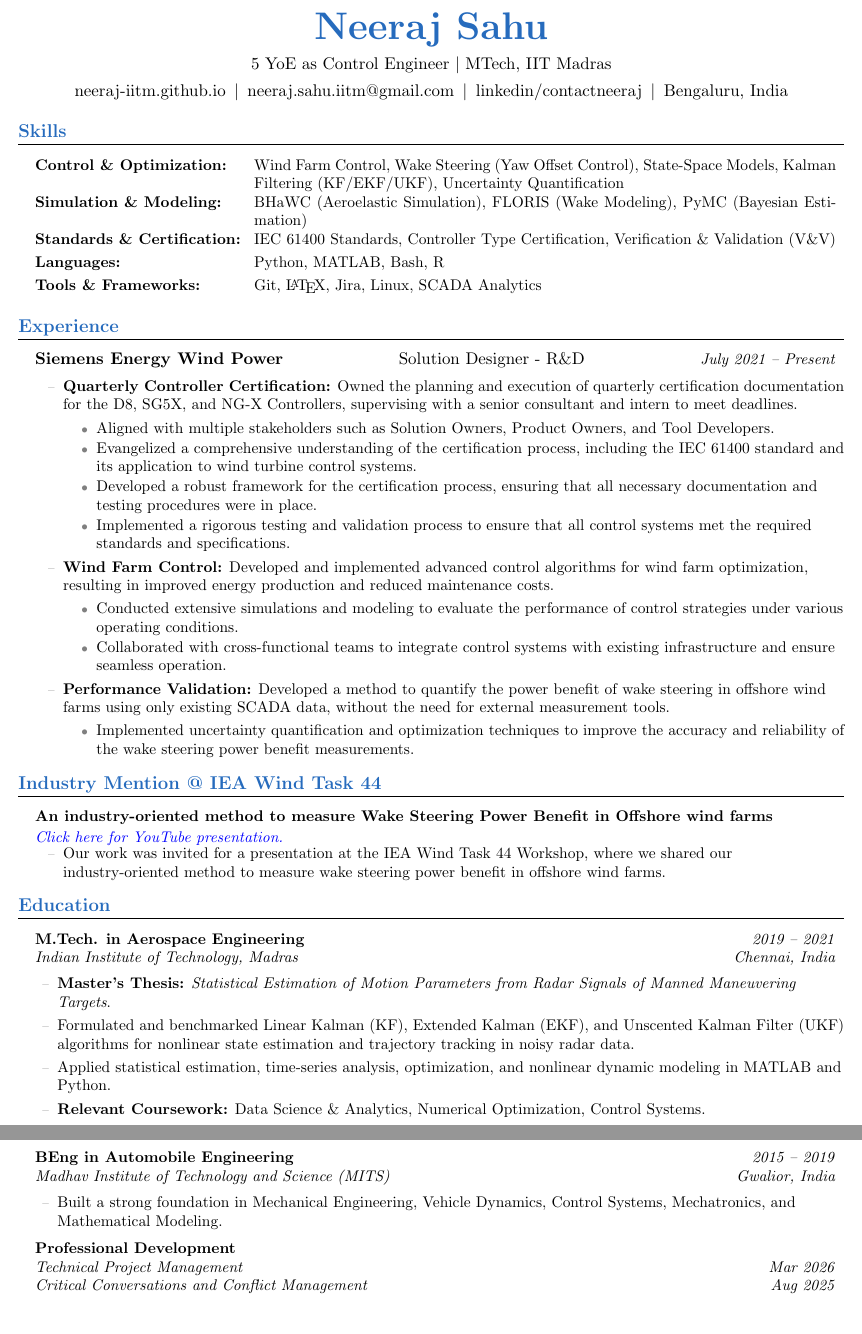
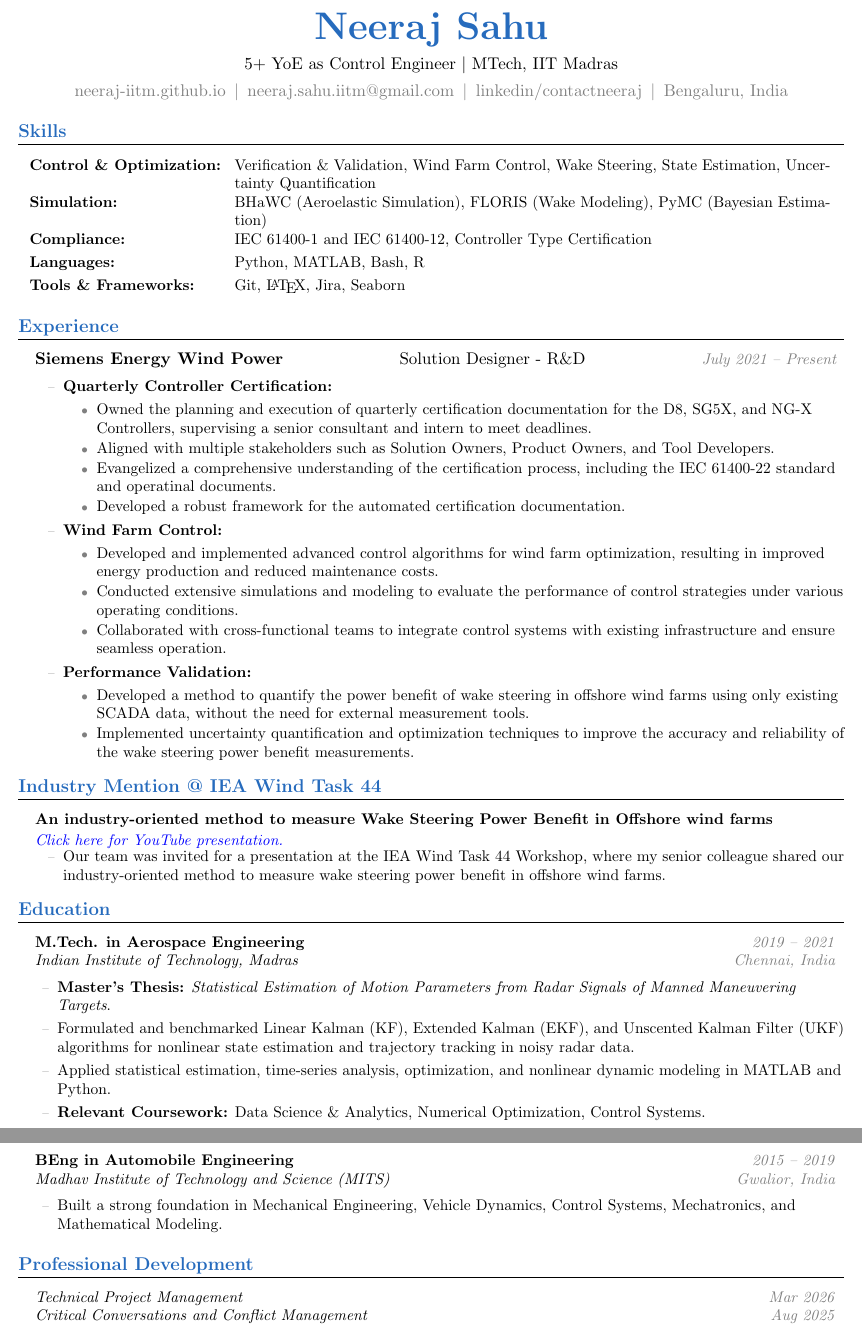
Before and after one commit to neeraj-iitm/neeraj_resume_simple, a LaTeX CV (resume_simple_control_engineer.tex, which reads simple_common/education.tex, simple_common/heading.tex, simple_profiles/control_engineer/experience.tex): two parts of pages 1 and 2 of 2, joined at a grey line, cut so that both start at the same text. Compiled offline with pdfLaTeX.

Commit message:
Pivoting to simple profile

```diff
--- a/simple_common/education.tex
+++ b/simple_common/education.tex
@@ -1,12 +1,12 @@
-%----------- EDUCATION & PROFESSIONAL DEVELOPMENT -----------
+%----------- EDUCATION -----------
 
 \section{Education}
 \vspace{2pt}
 \begin{itemize}[leftmargin=0.15in, label={}]
   \small\item{
     \begin{tabularx}{0.97\textwidth}{@{}X r@{}}
-      \textbf{M.Tech. in Aerospace Engineering} & \textit{\small 2019 -- 2021} \\
-      \textit{Indian Institute of Technology, Madras} & \textit{\small Chennai, India}
+      \textbf{M.Tech. in Aerospace Engineering} & {\color{gray}\textit{\small 2019 -- 2021}} \\
+      \textit{Indian Institute of Technology, Madras} & {\color{gray}\textit{\small Chennai, India}}
     \end{tabularx}
     \begin{itemize}[leftmargin=0.2in]
       \item \small{\textbf{Master's Thesis:} \textit{Statistical Estimation of Motion Parameters from Radar Signals of Manned Maneuvering Targets}.}
@@ -18,19 +18,22 @@
 
   \small\item{
     \begin{tabularx}{0.97\textwidth}{@{}X r@{}}
-      \textbf{BEng in Automobile Engineering} & \textit{\small 2015 -- 2019} \\
-      \textit{Madhav Institute of Technology and Science (MITS)} & \textit{\small Gwalior, India}
+      \textbf{BEng in Automobile Engineering} & {\color{gray}\textit{\small 2015 -- 2019}} \\
+      \textit{Madhav Institute of Technology and Science (MITS)} & {\color{gray}\textit{\small Gwalior, India}}
     \end{tabularx}
     \begin{itemize}[leftmargin=0.2in]
       \item \small{Built a strong foundation in Mechanical Engineering, Vehicle Dynamics, Control Systems, Mechatronics, and Mathematical Modeling.}
     \end{itemize}
   }
+\end{itemize}
 
+\section{Professional Development}
+\vspace{2pt}
+\begin{itemize}[leftmargin=0.15in, label={}]
   \small\item{
     \begin{tabularx}{0.97\textwidth}{@{}X r@{}}
-      \textbf{Professional Development} & \\
-      \textit{Technical Project Management} & \textit{\small Mar 2026} \\
-      \textit{Critical Conversations and Conflict Management} & \textit{\small Aug 2025}
+      \textit{Technical Project Management} & {\color{gray}\textit{\small Mar 2026}} \\
+      \textit{Critical Conversations and Conflict Management} & {\color{gray}\textit{\small Aug 2025}}
     \end{tabularx}
   }
 \end{itemize}
--- a/simple_common/heading.tex
+++ b/simple_common/heading.tex
@@ -2,13 +2,14 @@
 
 \begin{center}\vspace{-20pt}
     {\Huge\bfseries\color{NavyBlue} Neeraj Sahu} \\[6pt]
-    {\centering 5 YoE as Control Engineer $|$ MTech, IIT Madras \par}
+    {\centering 5+ YoE as Control Engineer $|$ MTech, IIT Madras \par}
     \vspace{4pt}
+    {\color{gray}
     \href{https://neeraj-iitm.github.io/}{neeraj-iitm.github.io}
     \,$|$\,
     \href{mailto:neeraj.sahu.iitm@gmail.com}{neeraj.sahu.iitm@gmail.com}
     \,$|$\,
     \href{https://www.linkedin.com/in/contactneeraj/}{linkedin/contactneeraj}
     \,$|$\,
-    Bengaluru, India
+    Bengaluru, India}
 \end{center}
--- a/simple_profiles/control_engineer/experience.tex
+++ b/simple_profiles/control_engineer/experience.tex
@@ -6,23 +6,25 @@
 
   \vspace{-2pt}\item
     \begin{tabular*}{0.97\textwidth}[t]{@{}l@{\extracolsep{\fill}}c@{\extracolsep{\fill}}r@{}}
-      \textbf{\normalsize Siemens Energy Wind Power} & {Solution Designer - R\&D} & \textit{\small July 2021 -- Present} \\
+      \textbf{\normalsize Siemens Energy Wind Power} & {Solution Designer - R\&D} & \textit{\color{gray}\small July 2021 -- Present} \\
     \end{tabular*}
     \begin{itemize}
-      \item\small{\textbf{Quarterly Controller Certification:} Owned the planning and execution of quarterly certification documentation for the D8, SG5X, and NG-X Controllers, supervising with a senior consultant and intern to meet deadlines.}
+      \item\small{\textbf{Quarterly Controller Certification:} }
       \begin{itemize}
+        \item \small{Owned the planning and execution of quarterly certification documentation for the D8, SG5X, and NG-X Controllers, supervising a senior consultant and intern to meet deadlines.}
         \item\small{Aligned with multiple stakeholders such as Solution Owners, Product Owners, and Tool Developers.}
-        \item\small{Evangelized a comprehensive understanding of the certification process, including the IEC 61400 standard and its application to wind turbine control systems.}
-        \item\small{Developed a robust framework for the certification process, ensuring that all necessary documentation and testing procedures were in place.}
-        \item\small{Implemented a rigorous testing and validation process to ensure that all control systems met the required standards and specifications.}
+        \item\small{Evangelized a comprehensive understanding of the certification process, including the IEC 61400-22 standard and operatinal documents.}
+        \item\small{Developed a robust framework for the automated  certification documentation.}
       \end{itemize}
-      \item\small{\textbf{Wind Farm Control:} Developed and implemented advanced control algorithms for wind farm optimization, resulting in improved energy production and reduced maintenance costs.}
+      \item\small{\textbf{Wind Farm Control:}}
       \begin{itemize}
+        \item\small{Developed and implemented advanced control algorithms for wind farm optimization, resulting in improved energy production and reduced maintenance costs.}
         \item\small{Conducted extensive simulations and modeling to evaluate the performance of control strategies under various operating conditions.}
         \item\small{Collaborated with cross-functional teams to integrate control systems with existing infrastructure and ensure seamless operation.}
       \end{itemize}
-      \item\small{\textbf{Performance Validation:} Developed a method to quantify the power benefit of wake steering in offshore wind farms using only existing SCADA data, without the need for external measurement tools.}
+      \item\small{\textbf{Performance Validation:} }
       \begin{itemize}
+        \item\small{Developed a method to quantify the power benefit of wake steering in offshore wind farms using only existing SCADA data, without the need for external measurement tools.}
         \item\small{Implemented uncertainty quantification and optimization techniques to improve the accuracy and reliability of the wake steering power benefit measurements.}
       \end{itemize}
     \end{itemize}\vspace{-5pt}
--- a/simple_profiles/control_engineer/projects.tex
+++ b/simple_profiles/control_engineer/projects.tex
@@ -10,7 +10,7 @@
       \small\emph{\href{https://youtu.be/ZYDxCEC2a0E?si=FYjmkd32PsPj3N2F\&t=32}{\color{blue}Click here for YouTube presentation.}} \\
     \end{tabularx}\vspace{-7pt}
     \begin{itemize}
-      \item\small{Our work was invited for a presentation at the IEA Wind Task 44 Workshop, where we shared our industry-oriented method to measure wake steering power benefit in offshore wind farms.}
+      \item\small{Our team was invited for a presentation at the IEA Wind Task 44 Workshop, where my senior colleague shared our industry-oriented method to measure wake steering power benefit in offshore wind farms.}
     \end{itemize}\vspace{-5pt}
 
 \end{itemize}
--- a/simple_profiles/control_engineer/skills.tex
+++ b/simple_profiles/control_engineer/skills.tex
@@ -2,14 +2,14 @@
 
 \section{Skills}
 \vspace{2pt}
-\begin{itemize}[leftmargin=0.15in, label={}]
+\begin{itemize}[leftmargin=0.10in, label={}]
   \small\item{
     \begin{tabularx}{0.97\textwidth}{@{}l@{\hspace{0.12in}}X@{}}
-      \textbf{Control \& Optimization:} & Wind Farm Control, Wake Steering (Yaw Offset Control), State-Space Models, Kalman Filtering (KF/EKF/UKF), Uncertainty Quantification \\[3pt]
-      \textbf{Simulation \& Modeling:} & BHaWC (Aeroelastic Simulation), FLORIS (Wake Modeling), PyMC (Bayesian Estimation) \\[3pt]
-      \textbf{Standards \& Certification:} & IEC 61400 Standards, Controller Type Certification, Verification \& Validation (V\&V) \\[3pt]
+      \textbf{Control \& Optimization:} & Verification \& Validation, Wind Farm Control, Wake Steering, State Estimation, Uncertainty Quantification \\[3pt]
+      \textbf{Simulation:} & BHaWC (Aeroelastic Simulation), FLORIS (Wake Modeling), PyMC (Bayesian Estimation) \\[3pt]
+      \textbf{Compliance:} & IEC 61400-1 and IEC 61400-12, Controller Type Certification \\[3pt]
       \textbf{Languages:} & Python, MATLAB, Bash, R \\[3pt]
-      \textbf{Tools \& Frameworks:} & Git, \LaTeX, Jira, Linux, SCADA Analytics
+      \textbf{Tools \& Frameworks:} & Git, \LaTeX, Jira, Seaborn
     \end{tabularx}
   }
 \end{itemize}
```
Also changed, not shown: resume_simple_control_engineer.pdf.
